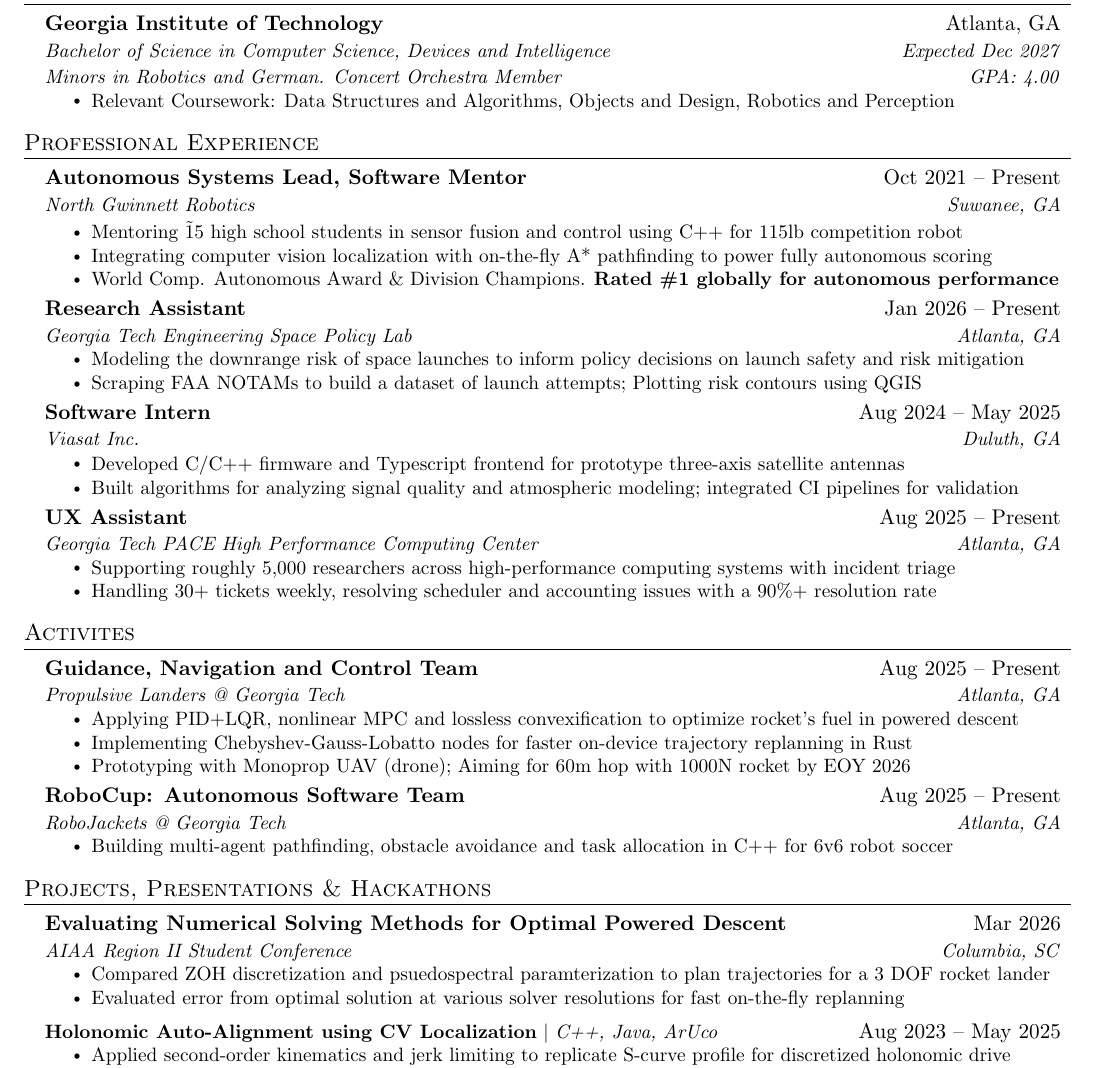
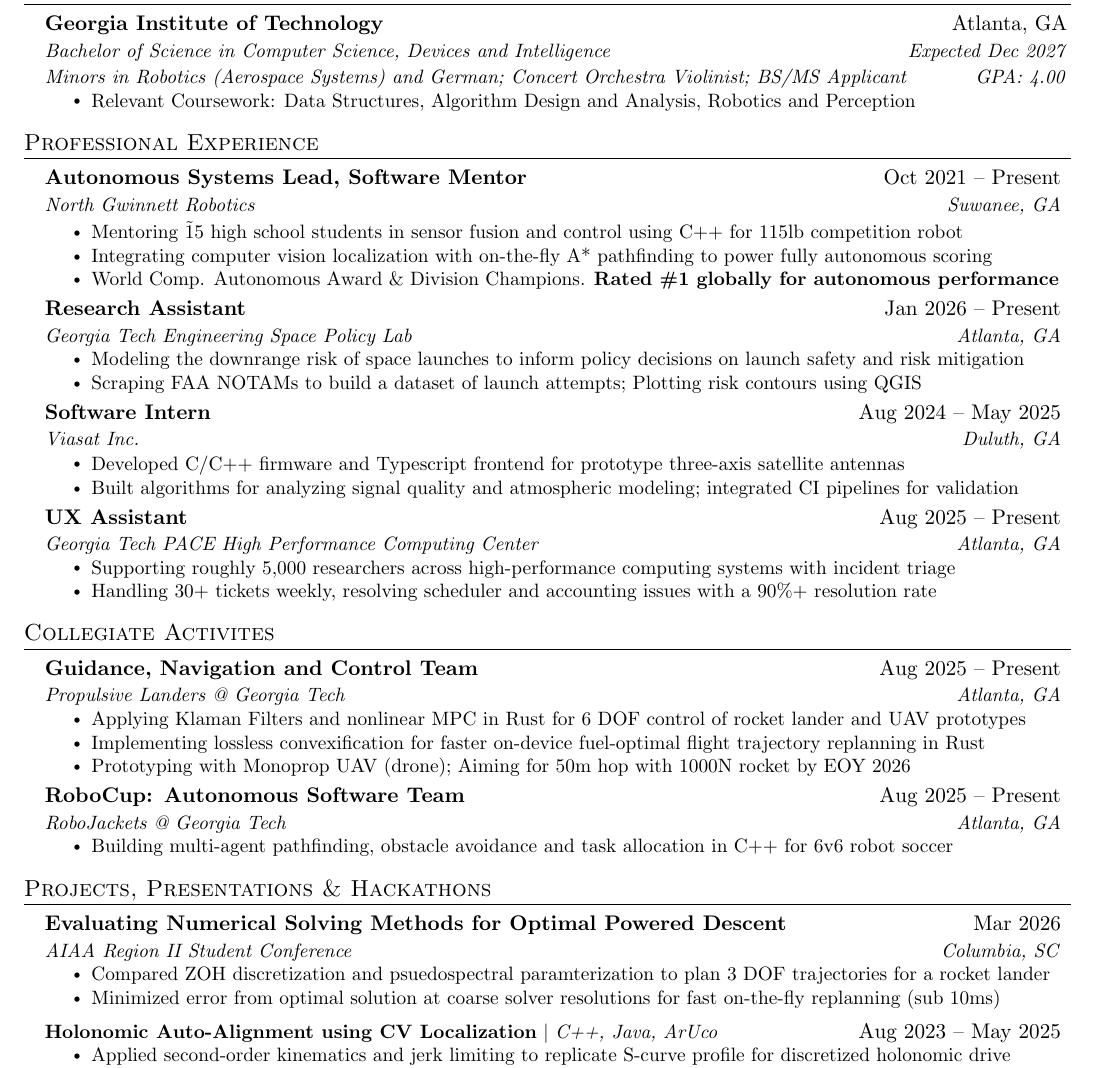
Before and after one commit to FarkasJoseph/Resume, a LaTeX document (main.tex): part of the page, cut so that both start at the same text. Compiled offline with pdfLaTeX.

Commit message:
Clarify GTPL responsibilities

```diff
--- a/main.tex
+++ b/main.tex
@@ -136,9 +136,9 @@
     \resumeSubheadingBig
       {Georgia Institute of Technology}{Atlanta, GA}
       {Bachelor of Science in Computer Science, Devices and Intelligence}{Expected Dec 2027}
-      {Minors in Robotics and German. Concert Orchestra Member}{GPA: 4.00}
+      {Minors in Robotics (Aerospace Systems) and German; Concert Orchestra Violinist; BS/MS Applicant}{GPA: 4.00}
       \resumeItemListStart
-        \resumeItem{Relevant Coursework: Data Structures and Algorithms, Objects and Design, Robotics and Perception}
+        \resumeItem{Relevant Coursework: Data Structures, Algorithm Design and Analysis, Robotics and Perception}
       \resumeItemListEnd
   \resumeSubHeadingListEnd
 
@@ -200,16 +200,16 @@
 
   \resumeSubHeadingListEnd
 
-\section{Activites}
+\section{Collegiate Activites}
   \resumeSubHeadingListStart
 
       \resumeSubheading
       {Guidance, Navigation and Control Team}{Aug 2025 -- Present}
       {Propulsive Landers @ Georgia Tech}{Atlanta, GA}
       \resumeItemListStart
-        \resumeItem{Applying PID+LQR, nonlinear MPC and lossless convexification to optimize rocket's fuel in powered descent}
-        \resumeItem{Implementing Chebyshev-Gauss-Lobatto nodes for faster on-device trajectory replanning in Rust}
-        \resumeItem{Prototyping with Monoprop UAV (drone); Aiming for 60m hop with 1000N rocket by EOY 2026}
+        \resumeItem{Applying Klaman Filters and nonlinear MPC in Rust for 6 DOF control of rocket lander and UAV prototypes}
+        \resumeItem{Implementing lossless convexification for faster on-device fuel-optimal flight trajectory replanning in Rust}
+        \resumeItem{Prototyping with Monoprop UAV (drone); Aiming for 50m hop with 1000N rocket by EOY 2026}
         % \resumeItem{Porting lossless convexification algorithm from Python to Rust for on-device trajectory replanning}
         % \resumeItem{Plotting simulated flights in MATLAB for validation and to inform propulsion and avionics}
       \resumeItemListEnd
@@ -233,8 +233,8 @@
              {\textbf{Evaluating Numerical Solving Methods for Optimal Powered Descent}}{Mar 2026}
              {AIAA Region II Student Conference}{Columbia, SC}
           \resumeItemListStart
-            \resumeItem{Compared ZOH discretization and psuedospectral paramterization to plan trajectories for a 3 DOF rocket lander}
-            \resumeItem{Evaluated error from optimal solution at various solver resolutions for fast on-the-fly replanning}
+            \resumeItem{Compared ZOH discretization and psuedospectral paramterization to plan 3 DOF trajectories for a rocket lander}
+            \resumeItem{Minimized error from optimal solution at coarse solver resolutions for fast on-the-fly replanning (sub 10ms)}
           \resumeItemListEnd
 
                       \resumeProjectHeading
```
Also changed, not shown: main.pdf.
